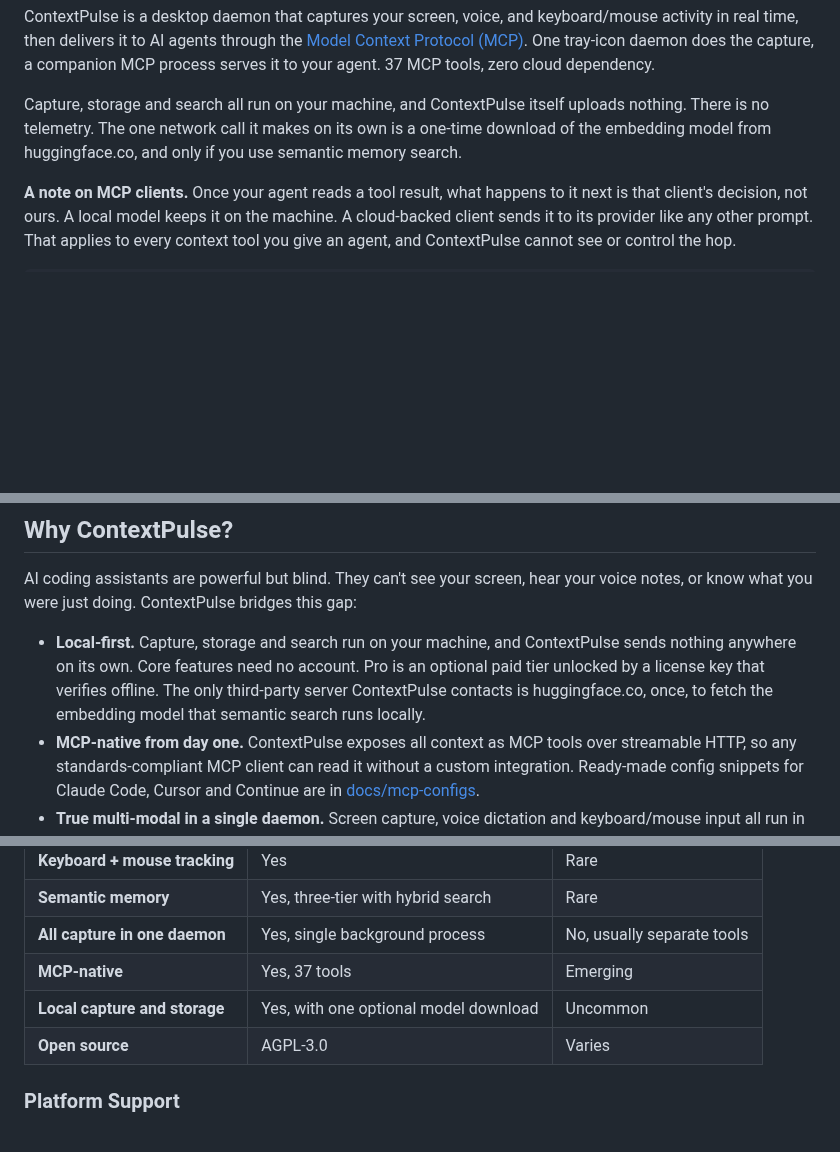
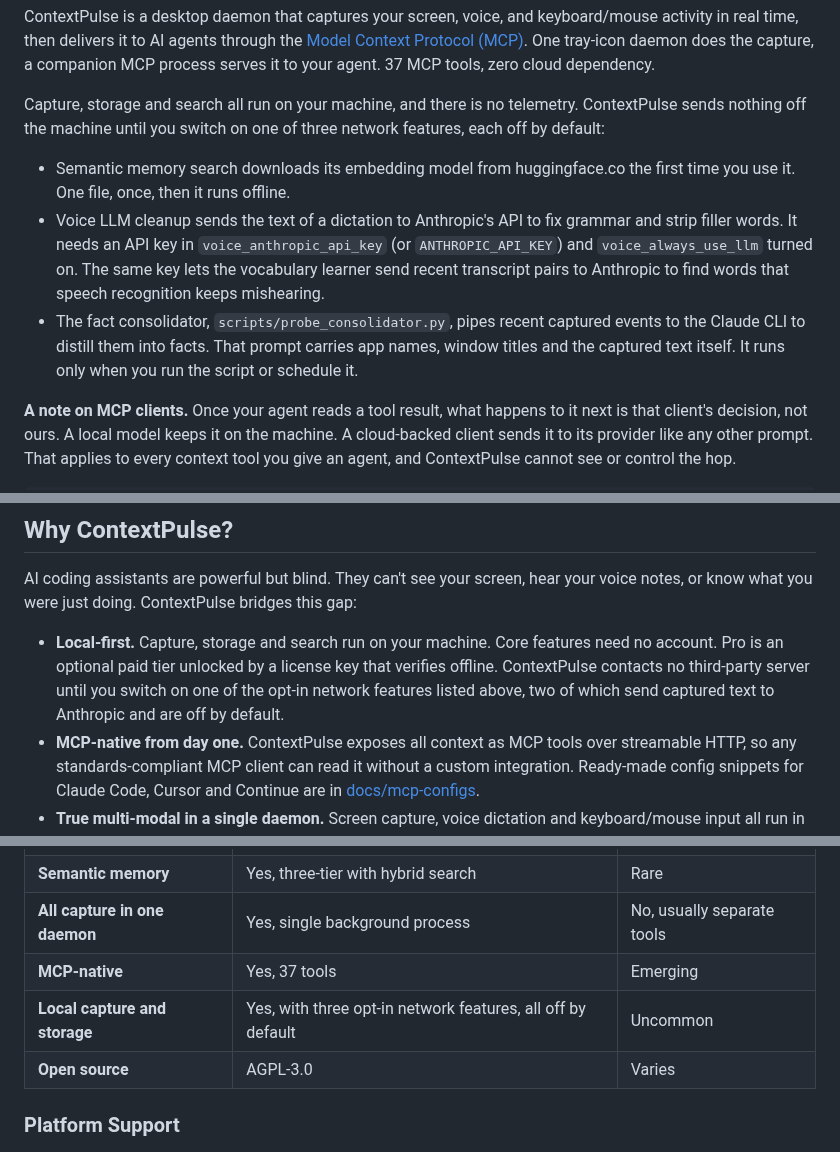
Before and after one commit to ContextPulse/contextpulse, a Markdown page: README.md, 3 parts joined by grey strips. Rendered like a GitHub page; blank space fills up the shorter version.

```diff
--- a/README.md
+++ b/README.md
@@ -22,7 +22,11 @@
 
 ContextPulse is a desktop daemon that captures your screen, voice, and keyboard/mouse activity in real time, then delivers it to AI agents through the [Model Context Protocol (MCP)](https://modelcontextprotocol.io). One tray-icon daemon does the capture, a companion MCP process serves it to your agent. 37 MCP tools, zero cloud dependency.
 
-Capture, storage and search all run on your machine, and ContextPulse itself uploads nothing. There is no telemetry. The one network call it makes on its own is a one-time download of the embedding model from huggingface.co, and only if you use semantic memory search.
+Capture, storage and search all run on your machine, and there is no telemetry. ContextPulse sends nothing off the machine until you switch on one of three network features, each off by default:
+
+- Semantic memory search downloads its embedding model from huggingface.co the first time you use it. One file, once, then it runs offline.
+- Voice LLM cleanup sends the text of a dictation to Anthropic's API to fix grammar and strip filler words. It needs an API key in `voice_anthropic_api_key` (or `ANTHROPIC_API_KEY`) and `voice_always_use_llm` turned on. The same key lets the vocabulary learner send recent transcript pairs to Anthropic to find words that speech recognition keeps mishearing.
+- The fact consolidator, `scripts/probe_consolidator.py`, pipes recent captured events to the Claude CLI to distill them into facts. That prompt carries app names, window titles and the captured text itself. It runs only when you run the script or schedule it.
 
 **A note on MCP clients.** Once your agent reads a tool result, what happens to it next is that client's decision, not ours. A local model keeps it on the machine. A cloud-backed client sends it to its provider like any other prompt. That applies to every context tool you give an agent, and ContextPulse cannot see or control the hop.
 
@@ -102,7 +106,7 @@ Claude calls get_activity_summary(hours=4) → search_history("auth"):
 
 AI coding assistants are powerful but blind. They can't see your screen, hear your voice notes, or know what you were just doing. ContextPulse bridges this gap:
 
-- **Local-first.** Capture, storage and search run on your machine, and ContextPulse sends nothing anywhere on its own. Core features need no account. Pro is an optional paid tier unlocked by a license key that verifies offline. The only third-party server ContextPulse contacts is huggingface.co, once, to fetch the embedding model that semantic search runs locally.
+- **Local-first.** Capture, storage and search run on your machine. Core features need no account. Pro is an optional paid tier unlocked by a license key that verifies offline. ContextPulse contacts no third-party server until you switch on one of the opt-in network features listed above, two of which send captured text to Anthropic and are off by default.
 - **MCP-native from day one.** ContextPulse exposes all context as MCP tools over streamable HTTP, so any standards-compliant MCP client can read it without a custom integration. Ready-made config snippets for Claude Code, Cursor and Continue are in [docs/mcp-configs](docs/mcp-configs/README.md).
 - **True multi-modal in a single daemon.** Screen capture, voice dictation and keyboard/mouse input all run in one background process. No stitching multiple tools together.
 - **Open source (AGPL-3.0).** Fully auditable, self-hostable, and extensible. No vendor lock-in, no SaaS dependency, no risk of acquisition-driven shutdowns.
@@ -117,7 +121,7 @@ AI coding assistants are powerful but blind. They can't see your screen, hear yo
 | **Semantic memory** | Yes, three-tier with hybrid search | Rare |
 | **All capture in one daemon** | Yes, single background process | No, usually separate tools |
 | **MCP-native** | Yes, 37 tools | Emerging |
-| **Local capture and storage** | Yes, with one optional model download | Uncommon |
+| **Local capture and storage** | Yes, with three opt-in network features, all off by default | Uncommon |
 | **Open source** | AGPL-3.0 | Varies |
 
 ### Platform Support
```
Also changed, not shown: SECURITY.md (+6 -3 lines).
